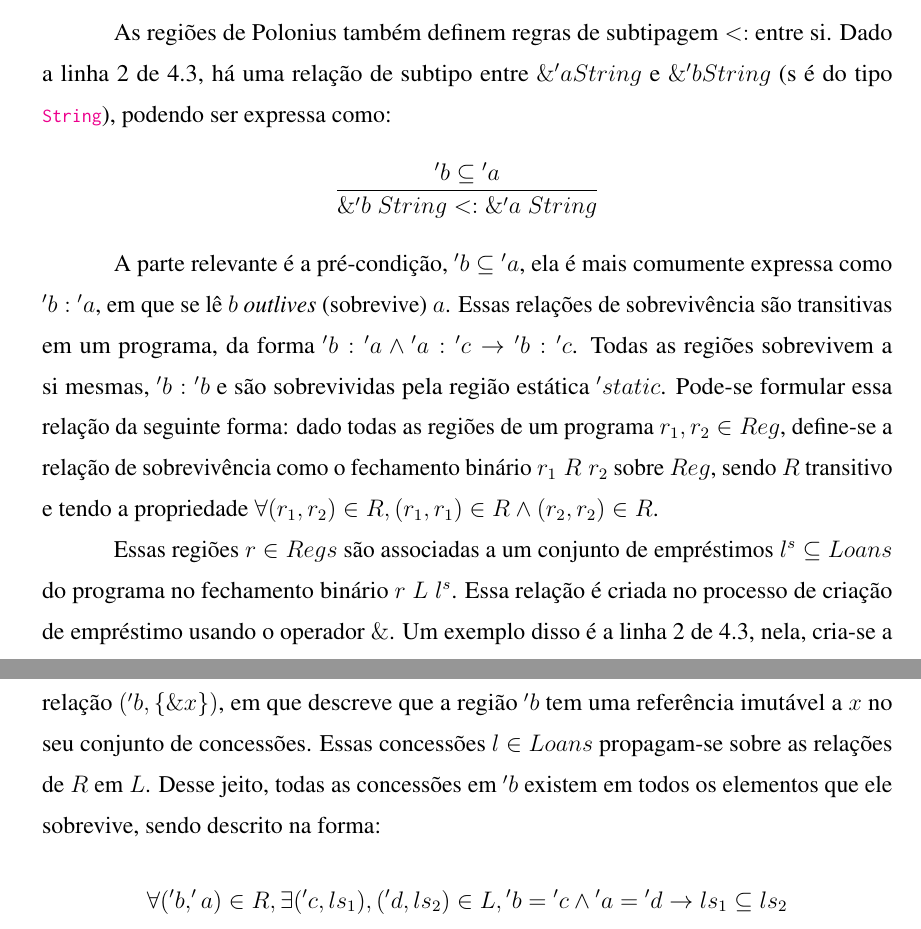
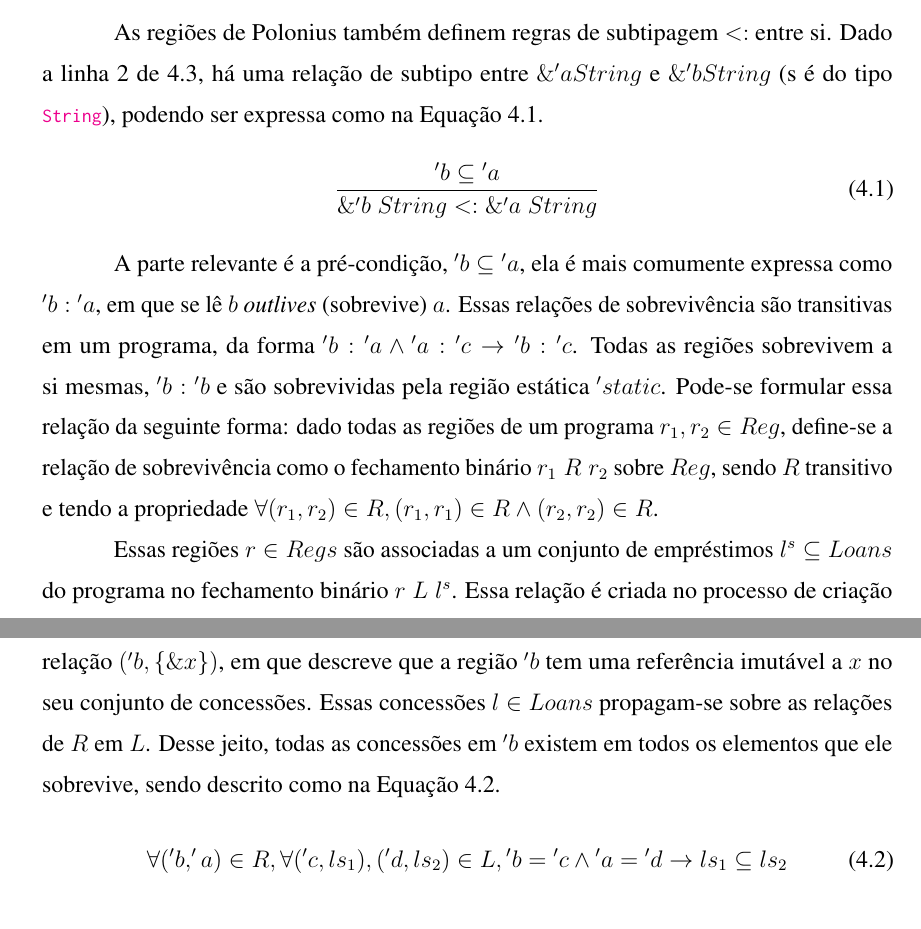
Before and after one commit to Sacolle/TCC, a LaTeX thesis (tcc-aluno.tex, which reads chapters/4-Caso-de-uso.tex): two parts of pages 51 and 52 of 71, joined at a grey line, cut so that both start at the same text. Compiled offline with pdfLaTeX; a LaTeX package or settings file that is missing is left out.

```diff
--- a/chapters/4-Caso-de-uso.tex
+++ b/chapters/4-Caso-de-uso.tex
@@ -87,13 +87,20 @@
 	\legend{Fonte: Os Autores.}
 \end{figure}
 
-As regiões de Polonius também definem regras de subtipagem $<:$ entre si. Dado a linha 2 de \ref{fig:ex:polonius}, há uma relação de subtipo entre $\&'a String$ e $\&'b String$ (s é do tipo \lstinline[language=Rust]|String|), podendo ser expressa como:
-\[ \frac{'b \subseteq {'a}}{\&'b\;String <: \&'a\;String} \]
+As regiões de Polonius também definem regras de subtipagem $<:$ entre si. Dado a linha 2 de \ref{fig:ex:polonius}, há uma relação de subtipo entre $\&'a String$ e $\&'b String$ (s é do tipo \lstinline[language=Rust]|String|), podendo ser expressa como na Equação \ref{eq:subtype}.
+\begin{equation}
+	\frac{'b \subseteq {'a}}{\&'b\;String <: \&'a\;String}
+	\label{eq:subtype}
+\end{equation}
+
 
 A parte relevante é a pré-condição, $'b \subseteq {'a}$, ela é mais comumente expressa como $'b : {'a}$, em que se lê $b$ \emph{outlives} (sobrevive) $a$. Essas relações de sobrevivência são transitivas em um programa, da forma $'b : {'a} \land {'a} : {'c} \to {'b} : {'c}$. Todas as regiões sobrevivem a si mesmas, ${'b} : {'b}$ e são sobrevividas pela região estática $'static$. Pode-se formular essa relação da seguinte forma: dado todas as regiões de um programa $r_1,r_2 \in Reg$, define-se a relação de sobrevivência como o fechamento binário $r_1\;R\;r_2$ sobre $Reg$, sendo $R$ transitivo e tendo a propriedade $\forall (r_1, r_2) \in R, (r_1, r_1) \in R \land (r_2, r_2) \in R$.
 
-Essas regiões $r \in Regs$ são associadas a um conjunto de empréstimos $l^s \subseteq Loans$ do programa no fechamento binário $r\;L\;l^s$. Essa relação é criada no processo de criação de empréstimo usando o operador $\&$. Um exemplo disso é a linha 2 de \ref{fig:ex:polonius}, nela, cria-se a relação $('b, \{ \&x \})$, em que descreve que a região $'b$ tem uma referência imutável a $x$ no seu conjunto de concessões. Essas concessões $l \in Loans$ propagam-se sobre as relações de $R$ em $L$. Desse jeito, todas as concessões em $'b$ existem em todos os elementos que ele sobrevive, sendo descrito na forma:
-\[ \forall ('b, 'a) \in R, \exists ('c, ls_1), ('d, ls_2) \in L, {'b} = {'c} \land {'a} = {'d} \to ls_1 \subseteq ls_2 \]
+Essas regiões $r \in Regs$ são associadas a um conjunto de empréstimos $l^s \subseteq Loans$ do programa no fechamento binário $r\;L\;l^s$. Essa relação é criada no processo de criação de empréstimo usando o operador $\&$. Um exemplo disso é a linha 2 de \ref{fig:ex:polonius}, nela, cria-se a relação $('b, \{ \&x \})$, em que descreve que a região $'b$ tem uma referência imutável a $x$ no seu conjunto de concessões. Essas concessões $l \in Loans$ propagam-se sobre as relações de $R$ em $L$. Desse jeito, todas as concessões em $'b$ existem em todos os elementos que ele sobrevive, sendo descrito como na Equação \ref{eq:propagate}.
+\begin{equation}
+	\forall ('b, 'a) \in R, \forall ('c, ls_1), ('d, ls_2) \in L, {'b} = {'c} \land {'a} = {'d} \to ls_1 \subseteq ls_2
+	\label{eq:propagate}
+\end{equation}
 
 Com essa propagação, quando uma concessão tem seus termos invalidados, ela invalida todas as regiões que a tem associada. Um exemplo de um caso que é valido é \ref{fig:ex:polonius:1}, em que mesmo que o empréstimo tenha sido feito dentro do escopo, devido à propagação, esse valor é vivo fora deste. Um exemplo de um caso que é inválido é \ref{fig:ex:polonius:2}, em que o empréstimo é invalidado no final do escopo, propagando esse fato e invalidando o acesso ao empréstimo.
 
```
Also changed, not shown: chapters/3-PCL-back.tex (+4 -0 lines), chapters/5-PCL-front.tex (+5 -1 lines), tcc-aluno.tex (+13 -0 lines).
